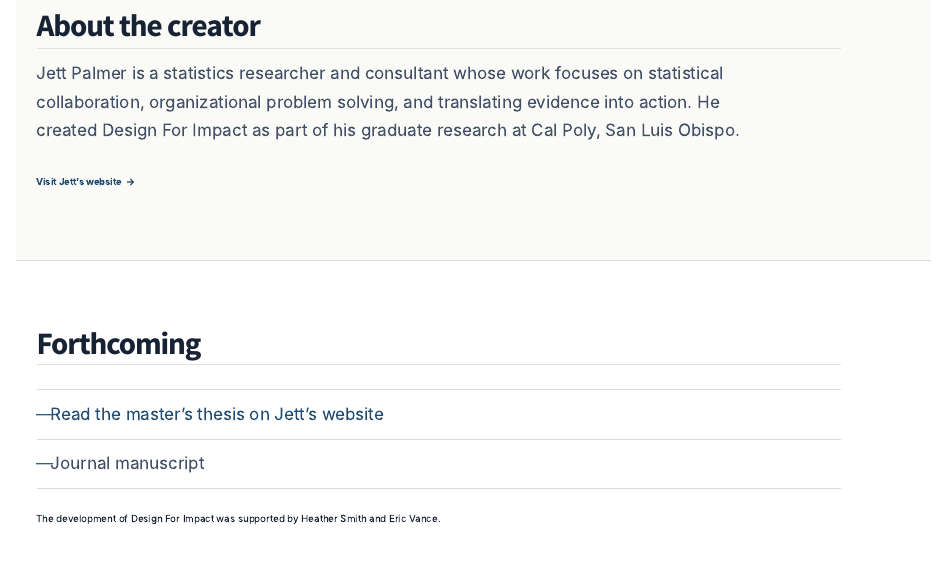
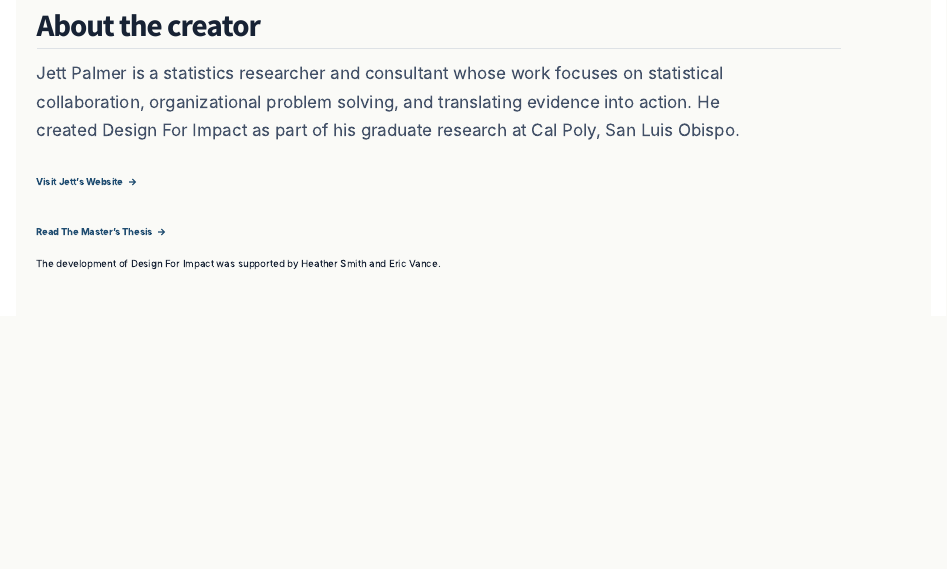
Before and after one commit to jettpalmer/design-for-impact, a Quarto document (about.qmd): the page in a window 1100 px wide, from 900 px down. Rendered offline with R 4.5, knitr and Pandoc in place of Quarto, with nearby package versions.

Commit message:
Move thesis details into creator section

```diff
--- a/about.qmd
+++ b/about.qmd
@@ -41,22 +41,8 @@ title: "About"
 <div class="about-copy">
 <p>Jett Palmer is a statistics researcher and consultant whose work focuses on statistical collaboration, organizational problem solving, and translating evidence into action. He created Design For Impact as part of his graduate research at Cal Poly, San Luis Obispo.</p>
 
-<a class="text-action" href="https://jettpalmer.github.io">Visit Jett’s website [→]{aria-hidden="true"}</a>
-</div>
+<a class="text-action" href="https://jettpalmer.github.io">Visit Jett’s Website [→]{aria-hidden="true"}</a>
 
-:::
-
-</section>
-
-<section class="about-section forthcoming-section" aria-labelledby="forthcoming-heading">
-
-::: page-shell
-
-<h2 id="forthcoming-heading">Forthcoming</h2>
-
-<ul class="forthcoming-list">
-<li><a href="https://jettpalmer.github.io/design-for-impact/">Read the master’s thesis on Jett’s website</a></li>
-<li>Journal manuscript</li>
-</ul>
+<a class="text-action" href="https://jettpalmer.github.io/work/thesis/design-for-impact.html">Read The Master's Thesis [→]{aria-hidden="true"}</a>
 
 <p class="about-acknowledgment">The development of Design For Impact was supported by Heather Smith and Eric Vance.</p>
```
Also changed, not shown: docs/search.json, about.qmd (2 more changed lines), 1 other file.
